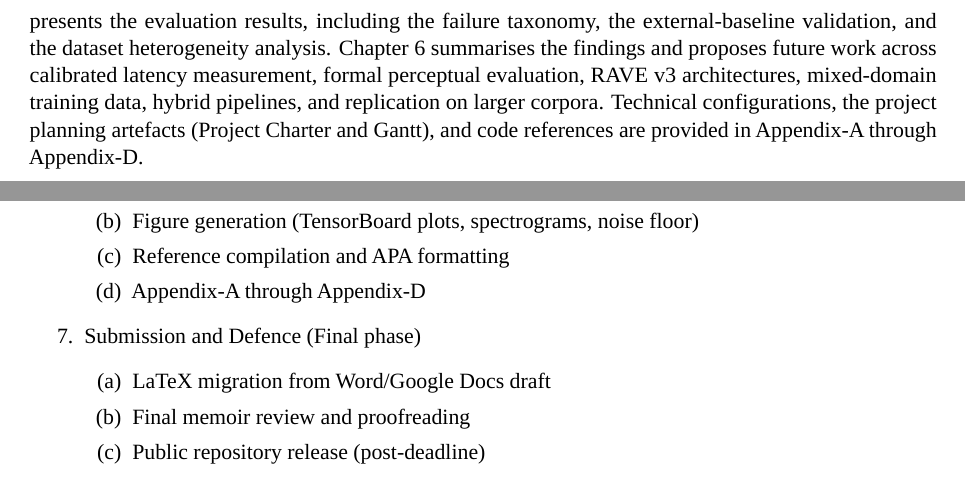
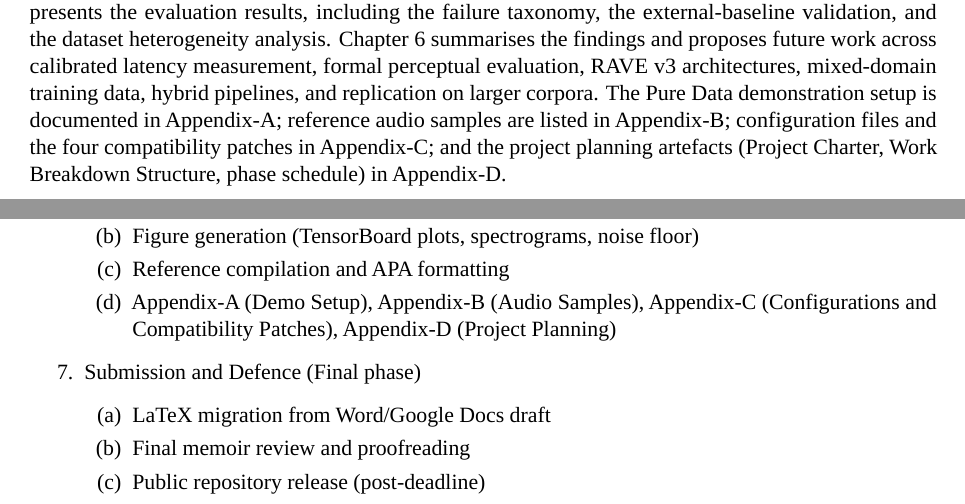
Before and after one commit to jofregeli/voice-to-guitar-brave, a LaTeX thesis (docs/thesis/thesis.tex): two parts of pages 14 and 54 of 54 before the commit and two parts of pages 12 and 50 of 51 after it, joined at a grey line, cut so that both start at the same text. Compiled offline with LuaLaTeX; a missing font is replaced by an installed copy or a similar font.

```diff
--- a/docs/thesis/thesis.tex
+++ b/docs/thesis/thesis.tex
@@ -57,6 +57,15 @@
 \usepackage{makeidx}
 \usepackage[titletoc]{appendix}
 \makeindex
+
+% --- Chapter heading format: inline number, no "Chapter N" stacked preamble --
+\usepackage{titlesec}
+\titleformat{\chapter}[hang]
+  {\Huge\bfseries}
+  {\thechapter.}
+  {0.6em}
+  {}
+\titlespacing*{\chapter}{0pt}{-20pt}{20pt}
 
 % --- Hyperlinks --------------------------------------------------------------
 \usepackage{hyperref}
@@ -206,7 +215,7 @@
 
 \section{Document Structure}\label{sec:doc_structure}
 
-The thesis is organised into six chapters. Chapter~\ref{chap:sota} reviews the state of the art in neural synthesis and timbre transfer. Chapter~\ref{chap:methodology} details the methodology, focusing on system architecture and training protocols. Chapter~\ref{chap:implementation} describes the implementation of the Pure Data environment and the software pipeline. Chapter~\ref{chap:results} presents the evaluation results, including the failure taxonomy, the external-baseline validation, and the dataset heterogeneity analysis. Chapter~\ref{chap:conclusions} summarises the findings and proposes future work across calibrated latency measurement, formal perceptual evaluation, RAVE v3 architectures, mixed-domain training data, hybrid pipelines, and replication on larger corpora. Technical configurations, the project planning artefacts (Project Charter and Gantt), and code references are provided in Appendix-A through Appendix-D.
+The thesis is organised into six chapters. Chapter~\ref{chap:sota} reviews the state of the art in neural synthesis and timbre transfer. Chapter~\ref{chap:methodology} details the methodology, focusing on system architecture and training protocols. Chapter~\ref{chap:implementation} describes the implementation of the Pure Data environment and the software pipeline. Chapter~\ref{chap:results} presents the evaluation results, including the failure taxonomy, the external-baseline validation, and the dataset heterogeneity analysis. Chapter~\ref{chap:conclusions} summarises the findings and proposes future work across calibrated latency measurement, formal perceptual evaluation, RAVE v3 architectures, mixed-domain training data, hybrid pipelines, and replication on larger corpora. The Pure Data demonstration setup is documented in Appendix-\ref{app:demo_setup}; reference audio samples are listed in Appendix-\ref{app:audio_samples}; configuration files and the four compatibility patches in Appendix-\ref{app:configs}; and the project planning artefacts (Project Charter, Work Breakdown Structure, phase schedule) in Appendix-\ref{app:planning}.
 
 % ============================================================================
 %  CHAPTER 2 -- STATE OF THE ART
@@ -1047,7 +1056,7 @@
   \item Chapter drafting (Chapters 1--6)
   \item Figure generation (TensorBoard plots, spectrograms, noise floor)
   \item Reference compilation and APA formatting
-  \item Appendix-A through Appendix-D
+  \item Appendix-A (Demo Setup), Appendix-B (Audio Samples), Appendix-C (Configurations and Compatibility Patches), Appendix-D (Project Planning)
   \end{enumerate}
 \item Submission and Defence (Final phase)
   \begin{enumerate}
```
Also changed, not shown: docs/thesis/thesis.pdf, docs/thesis/thesis_print.pdf.
